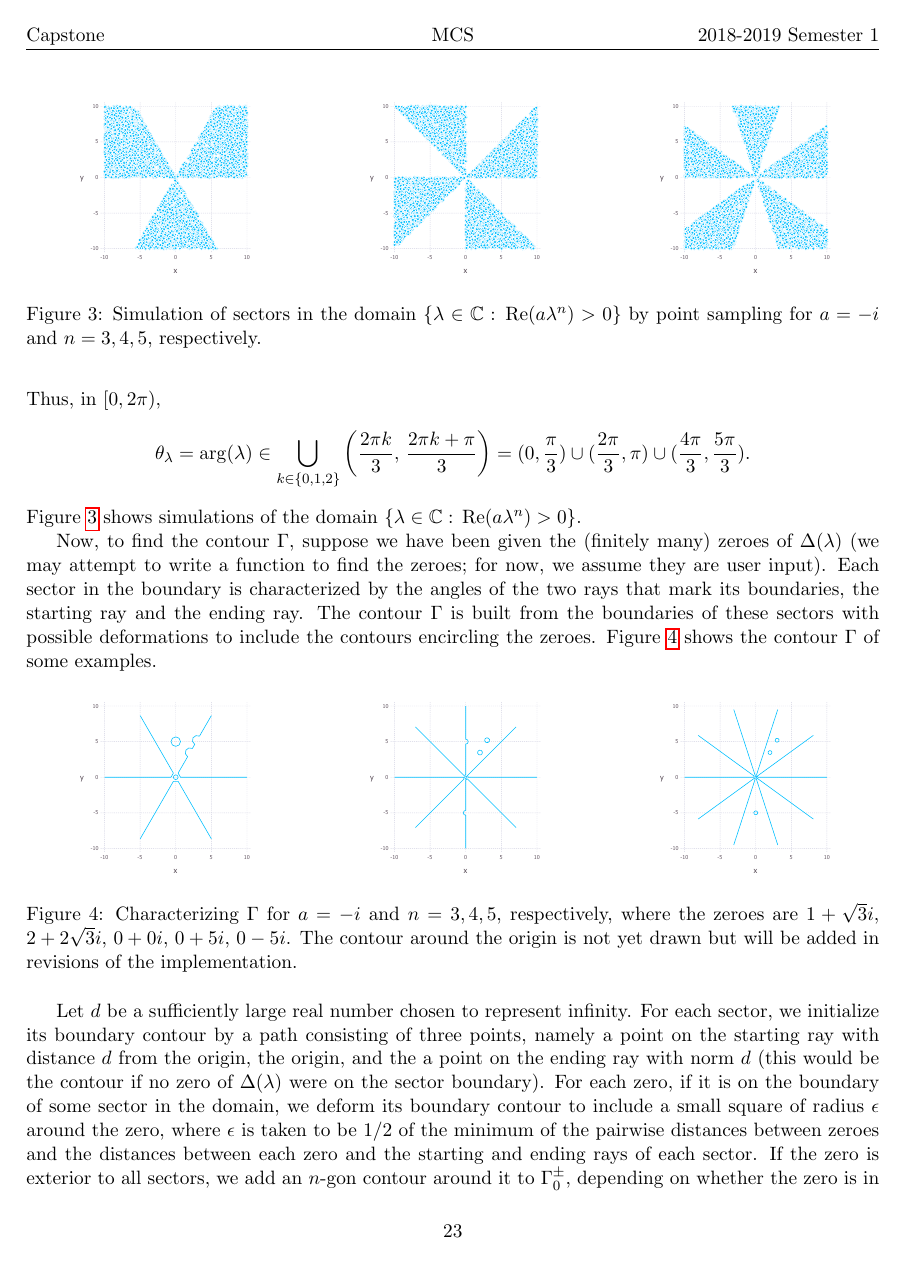
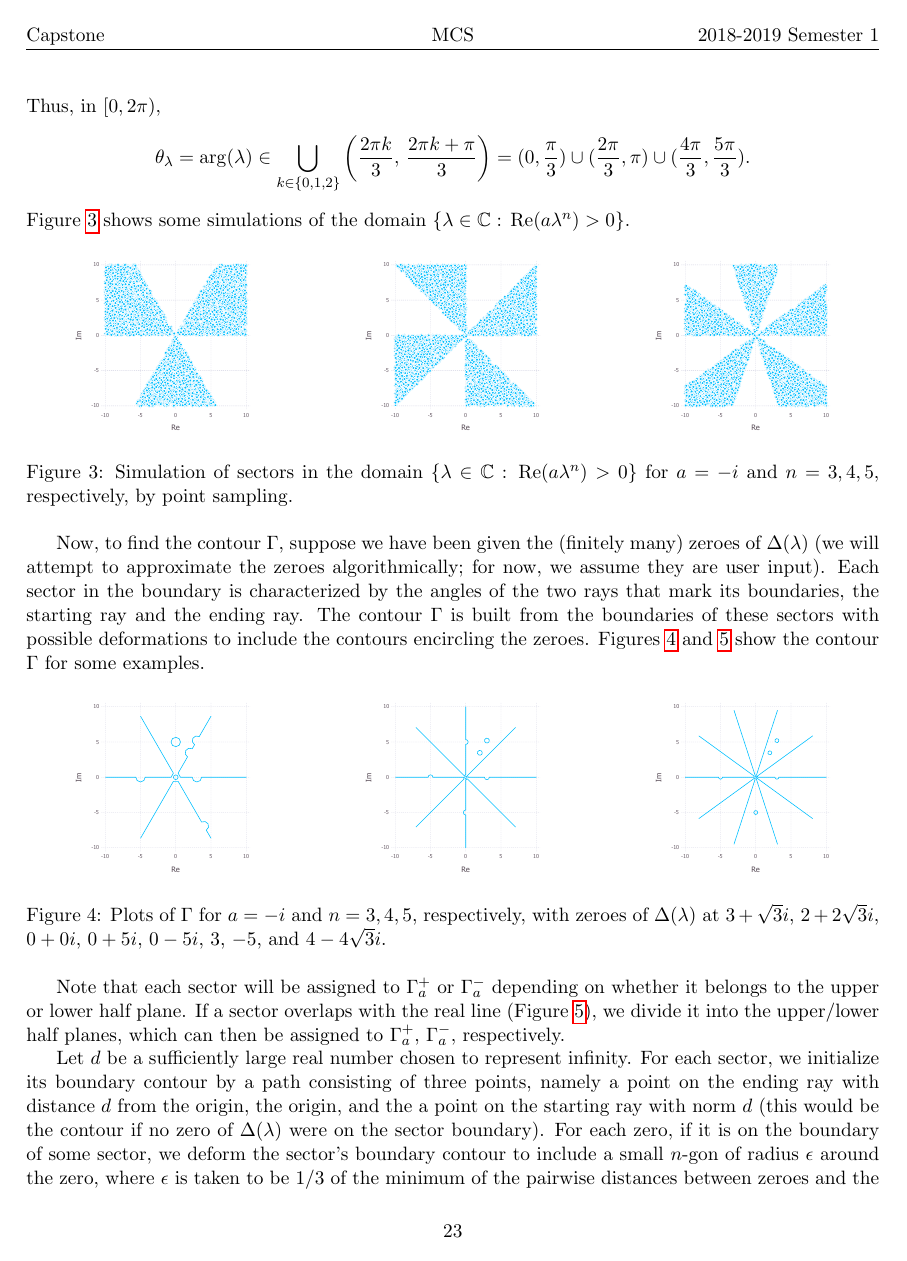
Before and after one commit to largecats/capstone-project, a LaTeX document (reports/report 2/report 2.tex): page 23 of 25 before the commit and page 23 of 26 after it. Compiled offline with pdfLaTeX.

Commit message:
Report 2 final

```diff
--- a/reports/report 2/report 2.tex
+++ b/reports/report 2/report 2.tex
@@ -981,34 +983,34 @@ For example, when $a=-i$ and $n=3$,
 \[\theta_\lambda\in \bigcup_{k\in\Z}\left(\frac{2\pi k -\frac{\pi}{2}-(-\frac{\pi}{2})}{3},\,\frac{2\pi k + \frac{\pi}{2}-(-\frac{\pi}{2})}{3}\right) = \bigcup_{k\in\Z}\left(\frac{2\pi k}{3},\,\frac{2\pi k + \pi}{3}\right).\]
 Thus, in $[0,2\pi)$,
 \[\theta_\lambda=\arg(\lambda)\in \bigcup_{k\in\{0,1,2\}}\left(\frac{2\pi k}{3},\,\frac{2\pi k + \pi}{3}\right) = (0,\frac{\pi}{3})\cup (\frac{2\pi}{3}, \pi)\cup (\frac{4\pi}{3}, \frac{5\pi}{3}).\]
-Figure \ref{fig:contourTracing} shows simulations of the domain $\{\lambda\in\C:\,\real(a\lambda^n)>0\}$.
+Figure \ref{fig:contourTracing} shows some simulations of the domain $\{\lambda\in\C:\,\real(a\lambda^n)>0\}$.
 \begin{figure}[htpb!]
     \minipage{0.32\textwidth}
-      \includegraphics[width=\linewidth]{contourTracingPlot1.pdf}
+      \includegraphics[width=\linewidth]{contourTracing_a=-i_n=3.pdf}
     \endminipage\hfill
     \minipage{0.32\textwidth}
-      \includegraphics[width=\linewidth]{contourTracingPlot2.pdf}
+      \includegraphics[width=\linewidth]{contourTracing_a=-i_n=4.pdf}
     \endminipage\hfill
     \minipage{0.32\textwidth}%
-      \includegraphics[width=\linewidth]{contourTracingPlot3.pdf}
+      \includegraphics[width=\linewidth]{coutourTracing_a=-i_n=5.pdf}
     \endminipage
-    \caption{Simulation of sectors in the domain $\{\lambda\in\C:\,\real(a\lambda^n)>0\}$ by point sampling for $a=-i$ and $n=3, 4, 5$, respectively.}
+    \caption{Simulation of sectors in the domain $\{\lambda\in\C:\,\real(a\lambda^n)>0\}$ for $a=-i$ and $n=3, 4, 5$, respectively, by point sampling.}
     \label{fig:contourTracing}
 \end{figure}
 
-Now, to find the contour $\Gamma$, suppose we have been given the (finitely many) zeroes of $\Delta(\lambda)$ (we may attempt to write a function to find the zeroes; for now, we assume they are user input). Each sector in the boundary is characterized by the angles of the two rays that mark its boundaries, the starting ray and the ending ray. The contour $\Gamma$ is built from the boundaries of these sectors with possible deformations to include the contours encircling the zeroes. Figure \ref{fig:contourPlot} shows the contour $\Gamma$ of some examples.
+Now, to find the contour $\Gamma$, suppose we have been given the (finitely many) zeroes of $\Delta(\lambda)$ (we will attempt to approximate the zeroes algorithmically; for now, we assume they are user input). Each sector in the boundary is characterized by the angles of the two rays that mark its boundaries, the starting ray and the ending ray. The contour $\Gamma$ is built from the boundaries of these sectors with possible deformations to include the contours encircling the zeroes. Figures \ref{fig:contourPlot_a=-i} and \ref{fig:contourPlot_a=1} show the contour $\Gamma$ for some examples.
 \begin{figure}[htpb!]
     \minipage{0.32\textwidth}
-      \includegraphics[width=\linewidth]{contourPlot1.pdf}
+      \includegraphics[width=\linewidth]{contourPlot_a=-i_n=3.pdf}
     \endminipage\hfill
     \minipage{0.32\textwidth}
-      \includegraphics[width=\linewidth]{contourPlot2.pdf}
+      \includegraphics[width=\linewidth]{contourPlot_a=-i_n=4.pdf}
     \endminipage\hfill
     \minipage{0.32\textwidth}%
-      \includegraphics[width=\linewidth]{contourPlot3.pdf}
+      \includegraphics[width=\linewidth]{contourPlot_a=-i_n=5.pdf}
     \endminipage
-    \caption{Characterizing $\Gamma$ for $a=-i$ and $n=3, 4, 5$, respectively, where the zeroes are $1+\sqrt{3}i$, $2+2\sqrt{3}i$, $0+0i$, $0+5i$, $0-5i$. The contour around the origin is not yet drawn but will be added in revisions of the implementation.}
-    \label{fig:contourPlot}
+    \caption{Plots of $\Gamma$ for $a=-i$ and $n=3, 4, 5$, respectively, with zeroes of $\Delta(\lambda)$ at $3+\sqrt{3}i$, $2+2\sqrt{3}i$, $0+0i$, $0+5i$, $0-5i$, $3$, $-5$, and $4-4\sqrt{3}i$.}
+    \label{fig:contourPlot_a=-i}
 \end{figure}
 
-Let $d$ be a sufficiently large real number chosen to represent infinity. For each sector, we initialize its boundary contour by a path consisting of three points, namely a point on the starting ray with distance $d$ from the origin, the origin, and the a point on the ending ray with norm $d$ (this would be the contour if no zero of $\Delta(\lambda)$ were on the sector boundary). For each zero, if it is on the boundary of some sector in the domain, we deform its boundary contour to include a small square of radius $\epsilon$ around the zero, where $\epsilon$ is taken to be $1/2$ of the minimum of the pairwise distances between zeroes and the distances between each zero and the starting and ending rays of each sector. If the zero is exterior to all sectors, we add an $n$-gon contour around it to $\Gamma_0^{\pm}$, depending on whether the zero is in the upper or lower half plane. If the zero is interior to any sector, we ignore it, since its contribution to the contour integral will be cancelled out. After we have looped through all zeroes in this process, $\Gamma_a$ would contain all sector boundary contours now appropriately deformed, and $\Gamma_0$ would contain all square contours encircling isolated zeroes. Although not reflected in Figure \ref{fig:contourPlot}, care is taken to ensure that the points in $\Gamma$ are listed in the order in which the contour will be integrated over.
+Note that each sector will be assigned to $\Gamma_a^+$ or $\Gamma_a^-$ depending on whether it belongs to the upper or lower half plane. If a sector overlaps with the real line (Figure \ref{fig:contourPlot_a=1}), we divide it into the upper/lower half planes, which can then be assigned to $\Gamma_a^+$, $\Gamma_a^-$, respectively.
@@ -1014,0 +1028,4 @@ Let $d$ be a sufficiently large real number chosen to represent infinity. For ea
+    \label{fig:contourPlot_a=1}
+\end{figure}
+
+Let $d$ be a sufficiently large real number chosen to represent infinity. For each sector, we initialize its boundary contour by a path consisting of three points, namely a point on the ending ray with distance $d$ from the origin, the origin, and the a point on the starting ray with norm $d$ (this would be the contour if no zero of $\Delta(\lambda)$ were on the sector boundary). For each zero, if it is on the boundary of some sector, we deform the sector's boundary contour to include a small $n$-gon of radius $\epsilon$ around the zero, where $\epsilon$ is taken to be $1/3$ of the minimum of the pairwise distances between zeroes and the distances between each zero and the starting and ending rays of each sector (since $\Delta(\lambda)$ have finitely many zeroes, $\epsilon$ exists). If the zero is exterior to all sectors, we add an $n$-gon contour around it to $\Gamma_0^{\pm}$, depending on whether the zero is in the upper or lower half plane. If the zero is interior to any sector, we ignore it, since its contribution to the contour integral will be cancelled out.
```
Also changed, not shown: reports/report 2/contourPlot1.pdf (deleted), reports/report 2/contourPlot2.pdf (deleted), reports/report 2/contourPlot3.pdf (deleted), reports/report 2/contourPlot_a=-i_n=3.pdf (added), reports/report 2/contourPlot_a=-i_n=4.pdf (added), reports/report 2/contourPlot_a=-i_n=5.pdf (added), reports/report 2/contourPlot_a=1_n=3.pdf (added), reports/report 2/contourPlot_a=1_n=3_lower.pdf (added), reports/report 2/contourPlot_a=1_n=3_upper.pdf (added), reports/report 2/contourPlot_a=1_n=4.pdf (added), reports/report 2/contourPlot_a=1_n=5.pdf (added), reports/report 2/contourTracingPlot1.pdf (deleted), reports/report 2/contourTracingPlot2.pdf (deleted), reports/report 2/contourTracingPlot3.pdf (deleted), 6 more files, 2 other files.
